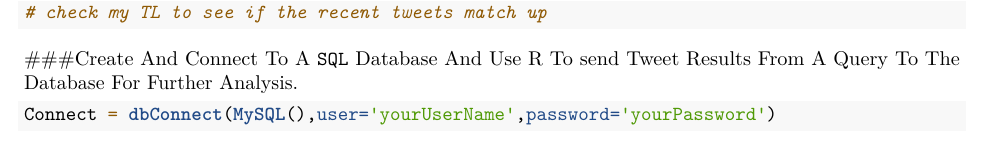
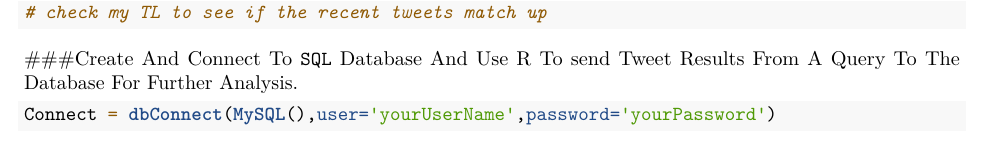
Before and after one commit to lstewar3/Past-Work, an R Markdown document (Twitter API Search Database.RMD): part of page 1 of 3, cut so that both start at the same text. Rendered offline with R 4.5, knitr and Pandoc, then LaTeX, with nearby package versions; some code elsewhere in the file could not run offline.

Commit message:
Update Twitter API Search Database.RMD

````diff
--- a/Twitter API Search Database.RMD
+++ b/Twitter API Search Database.RMD
@@ -29,7 +29,7 @@ shell.exec("https://twitter.com/yourTwitterName")
 
 ```
 
-###Create And Connect To A `SQL` Database And Use R To send Tweet Results From A Query To The Database For Further Analysis.
+###Create And Connect To `SQL` Database And Use R To send Tweet Results From A Query To The Database For Further Analysis.
 ```{r}
 
 Connect = dbConnect(MySQL(),user='yourUserName',password='yourPassword')
````
